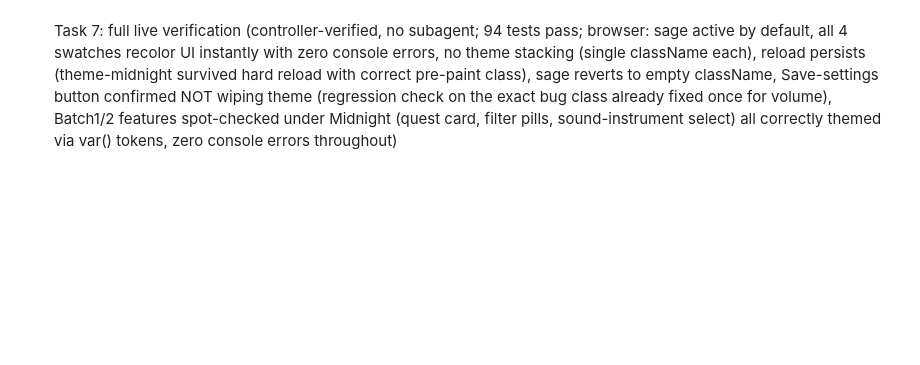
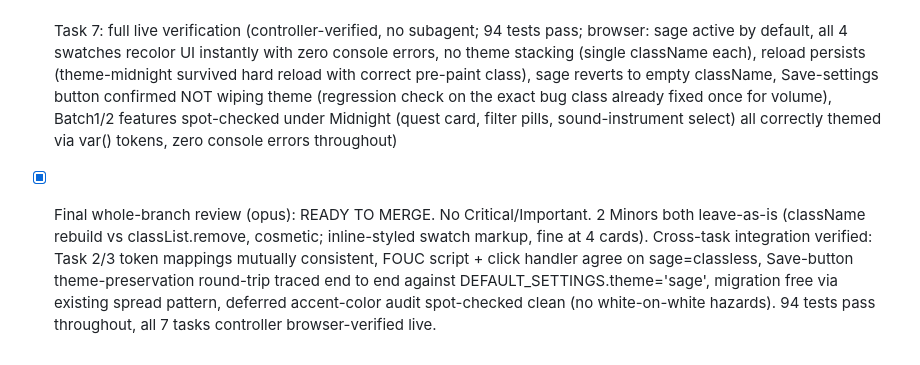
Before and after one commit to OxyMike/WFH-Movement, a Markdown page: .superpowers/sdd/progress.md, the part around the change. Drawn GitHub-style; blank space fills up the shorter version.

Commit message:
chore: sdd ledger - theme switcher final review, ready to merge

```diff
--- a/.superpowers/sdd/progress.md
+++ b/.superpowers/sdd/progress.md
@@ -108,3 +108,4 @@ Plan: docs/superpowers/plans/2026-06-30-wfh-movement.md
 - [x] Task 5: swatch picker markup (commits 3a2e185..6f10a02, review clean; all 4 swatches verified present with correct data-theme + neutral non-active state incl. sage, correct placement in view-settings. 94 tests unaffected, verified independently)
 - [x] Task 6: wire swatch picker (commits b2053fe..3c2518b, review clean; all 3 edit points verified incl. Save-button theme-preservation line at same spot as existing volume fix, class-stripping logic sound for all transitions, instant-apply confirmed, no scope creep. 94 tests unaffected)
 - [x] Task 7: full live verification (controller-verified, no subagent; 94 tests pass; browser: sage active by default, all 4 swatches recolor UI instantly with zero console errors, no theme stacking (single className each), reload persists (theme-midnight survived hard reload with correct pre-paint class), sage reverts to empty className, Save-settings button confirmed NOT wiping theme (regression check on the exact bug class already fixed once for volume), Batch1/2 features spot-checked under Midnight (quest card, filter pills, sound-instrument select) all correctly themed via var() tokens, zero console errors throughout)
+- [x] Final whole-branch review (opus): READY TO MERGE. No Critical/Important. 2 Minors both leave-as-is (className rebuild vs classList.remove, cosmetic; inline-styled swatch markup, fine at 4 cards). Cross-task integration verified: Task 2/3 token mappings mutually consistent, FOUC script + click handler agree on sage=classless, Save-button theme-preservation round-trip traced end to end against DEFAULT_SETTINGS.theme='sage', migration free via existing spread pattern, deferred accent-color audit spot-checked clean (no white-on-white hazards). 94 tests pass throughout, all 7 tasks controller browser-verified live.
```
